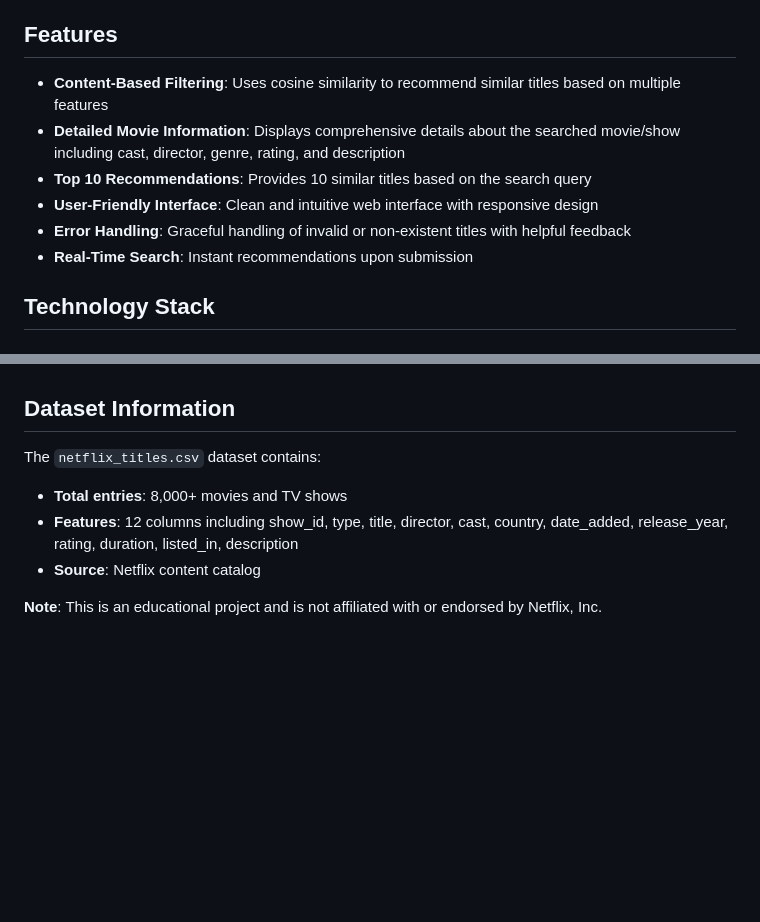
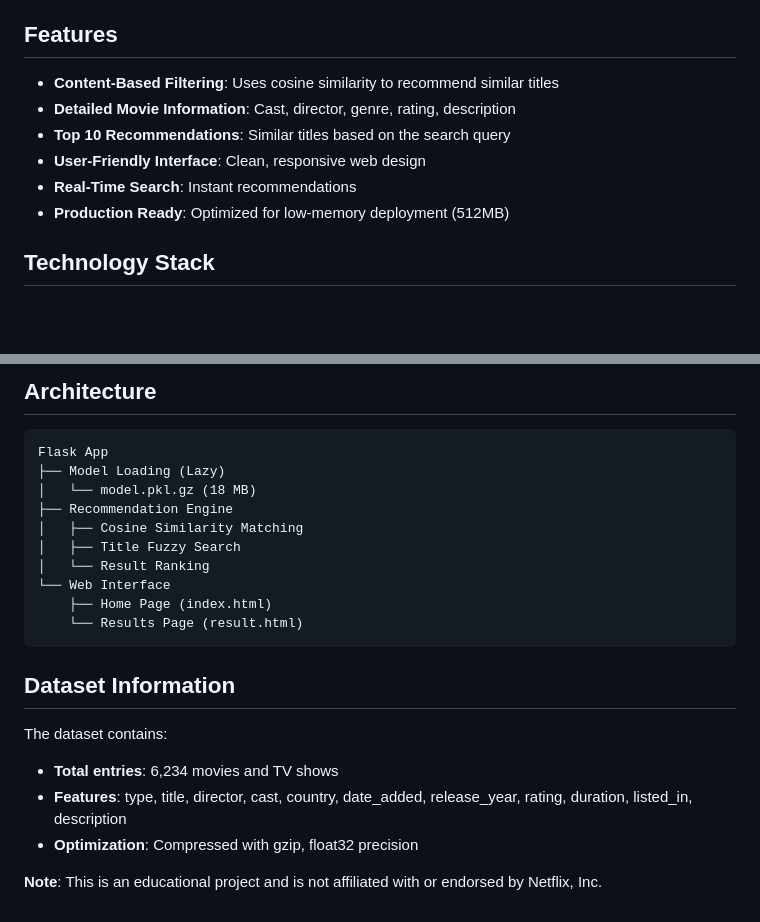
Before and after one commit to sks-007/Netflix-Movie-Recommendation-system, a Markdown page: README.md, 2 parts joined by grey strips. Drawn GitHub-style; blank space fills up the shorter version.

````diff
--- a/README.md
+++ b/README.md
@@ -5,11 +7,11 @@ A content-based recommendation system built with Flask that suggests similar mov
 ##  Features
 
-- **Content-Based Filtering**: Uses cosine similarity to recommend similar titles based on multiple features
-- **Detailed Movie Information**: Displays comprehensive details about the searched movie/show including cast, director, genre, rating, and description
-- **Top 10 Recommendations**: Provides 10 similar titles based on the search query
-- **User-Friendly Interface**: Clean and intuitive web interface with responsive design
-- **Error Handling**: Graceful handling of invalid or non-existent titles with helpful feedback
-- **Real-Time Search**: Instant recommendations upon submission
+- **Content-Based Filtering**: Uses cosine similarity to recommend similar titles
+- **Detailed Movie Information**: Cast, director, genre, rating, description
+- **Top 10 Recommendations**: Similar titles based on the search query
+- **User-Friendly Interface**: Clean, responsive web design
+- **Real-Time Search**: Instant recommendations
+- **Production Ready**: Optimized for low-memory deployment (512MB)
 
 ##  Technology Stack
 
@@ -139,8 +203,23 @@ Main recommendation function that:
+## Architecture
+
+```
+Flask App
+├── Model Loading (Lazy)
+│   └── model.pkl.gz (18 MB)
+├── Recommendation Engine
+│   ├── Cosine Similarity Matching
+│   ├── Title Fuzzy Search
+│   └── Result Ranking
+└── Web Interface
+    ├── Home Page (index.html)
+    └── Results Page (result.html)
+```
+
 ## Dataset Information
 
-The `netflix_titles.csv` dataset contains:
-- **Total entries**: 8,000+ movies and TV shows
-- **Features**: 12 columns including show_id, type, title, director, cast, country, date_added, release_year, rating, duration, listed_in, description
-- **Source**: Netflix content catalog
+The dataset contains:
+- **Total entries**: 6,234 movies and TV shows
+- **Features**: type, title, director, cast, country, date_added, release_year, rating, duration, listed_in, description
+- **Optimization**: Compressed with gzip, float32 precision
 
 **Note**: This is an educational project and is not affiliated with or endorsed by Netflix, Inc.
````
Also changed, not shown: other parts of README.md (+64 -0 lines).
